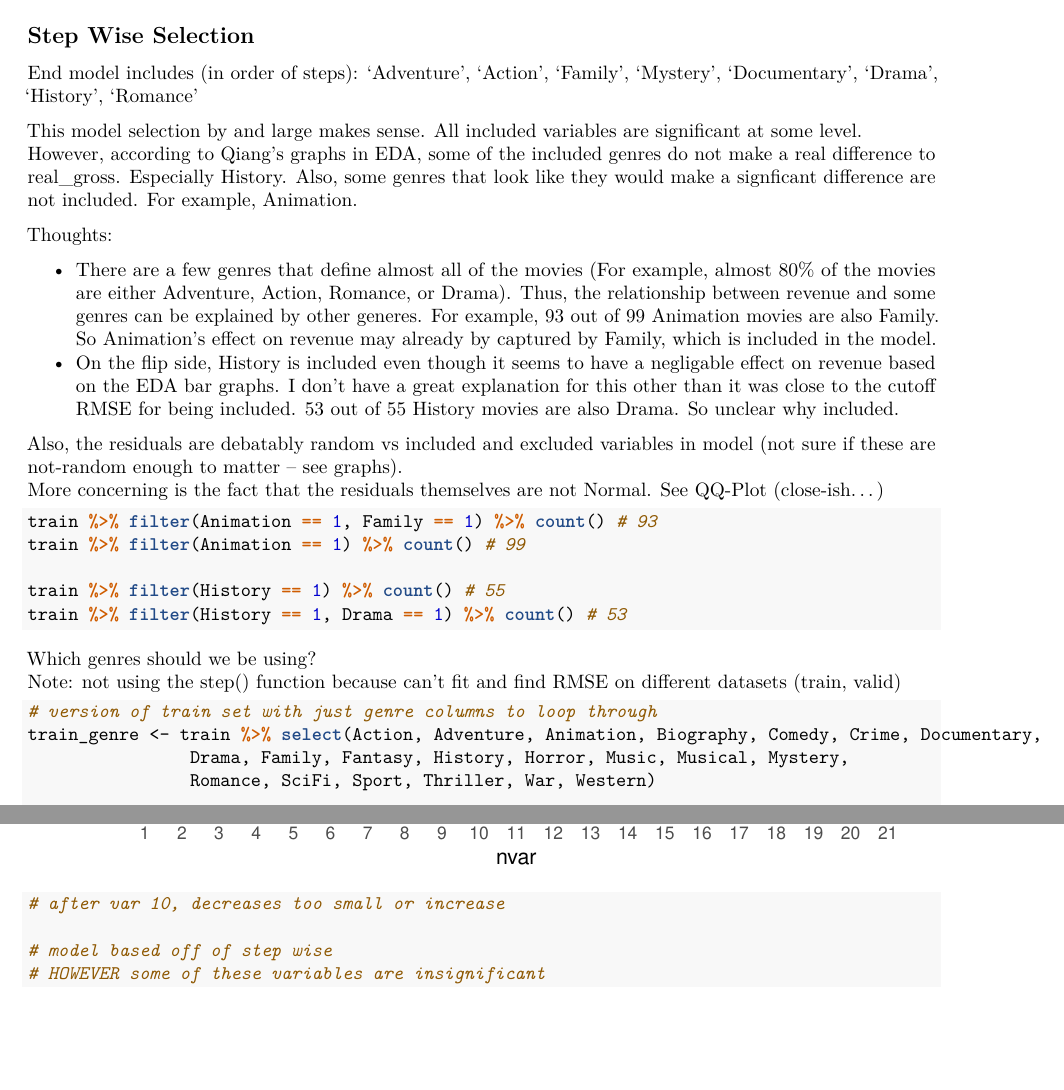
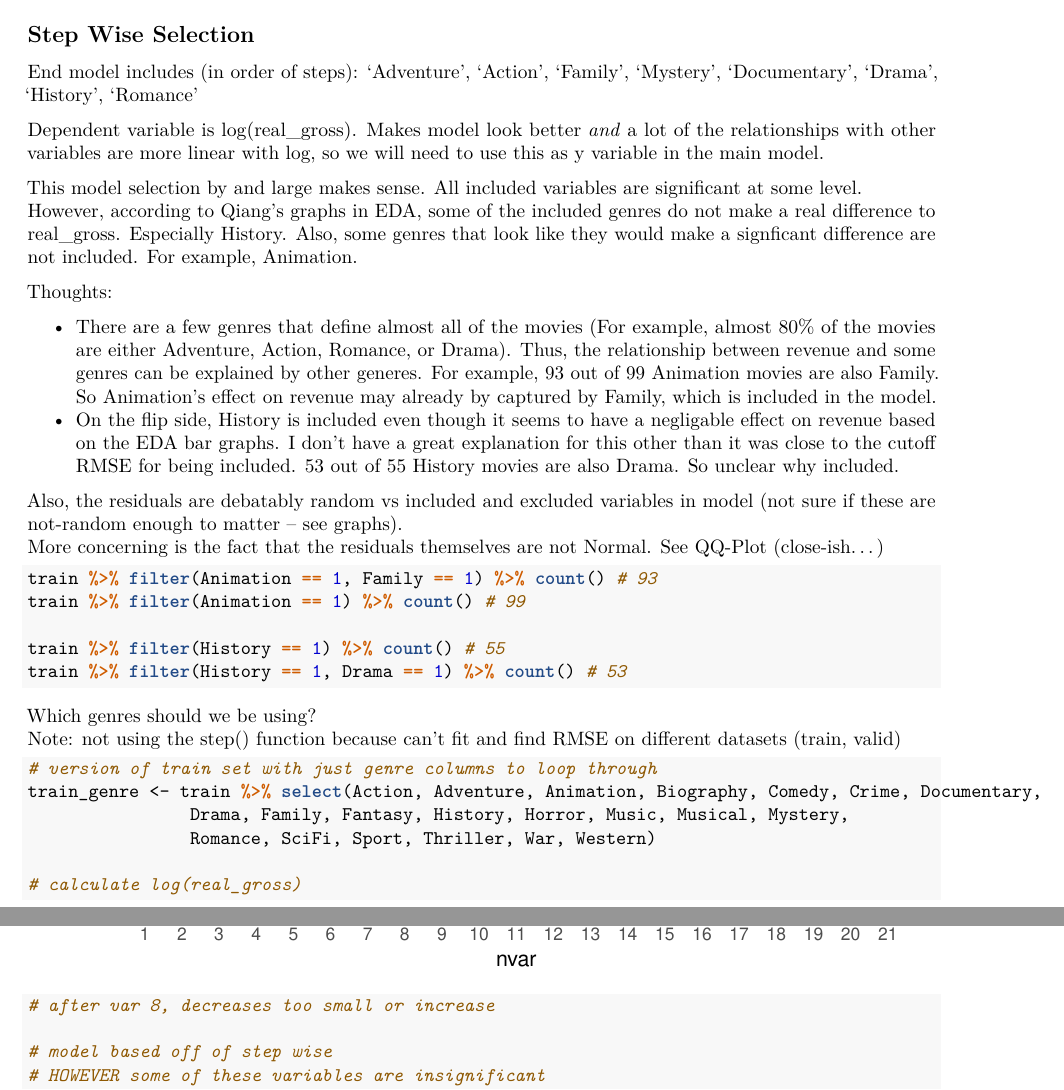
Before and after one commit to neu-ds5110/project, an R Markdown document (modeling.Rmd): two parts of pages 1 and 4 of 30, joined at a grey line, cut so that both start at the same text, the shorter picture padded with empty space. The pictures show the output file modeling.pdf that the author committed with the source.

Commit message:
updated data. added log(real_gross)

```diff
--- a/modeling.Rmd
+++ b/modeling.Rmd
@@ -30,6 +30,8 @@ load(file = '~/DS5110/data/proj_cleaned_dta.RData')
 ## Step Wise Selection
 End model includes (in order of steps): 'Adventure', 'Action', 'Family', 'Mystery', 'Documentary', 'Drama', 'History', 'Romance'
 
+Dependent variable is log(real_gross). Makes model look better _and_ a lot of the relationships with other variables are more linear with log, so we will need to use this as y variable in the main model.
+
 This model selection by and large makes sense. All included variables are significant at some level.
 However, according to Qiang's graphs in EDA, some of the included genres do not make a real difference to real_gross. Especially History. Also, some genres that look like they would make a signficant difference are not included. For example, Animation.
 
@@ -60,6 +62,7 @@ train_genre <- train %>% select(Action, Adventure, Animation, Biography, Comedy,
                 Drama, Family, Fantasy, History, Horror, Music, Musical, Mystery,
                 Romance, SciFi, Sport, Thriller, War, Western)
 
+# calculate log(real_gross)
 train <- train %>% mutate(real_gross_log = log(real_gross))
 valid <- valid %>% mutate(real_gross_log = log(real_gross))
 
@@ -125,7 +128,7 @@ fit_rmse <- tibble(nvar = 1:length(rmse_lst),
                    rmse = rmse_lst)
 ggplot(fit_rmse) + geom_line(aes(x = nvar, y = rmse))+
   scale_x_continuous(breaks = seq(1, length(rmse_lst), by = 1))
-# after var 10, decreases too small or increase
+# after var 8, decreases too small or increase
 
 # model based off of step wise
 # HOWEVER some of these variables are insignificant
```
Also changed, not shown: modeling.pdf.
